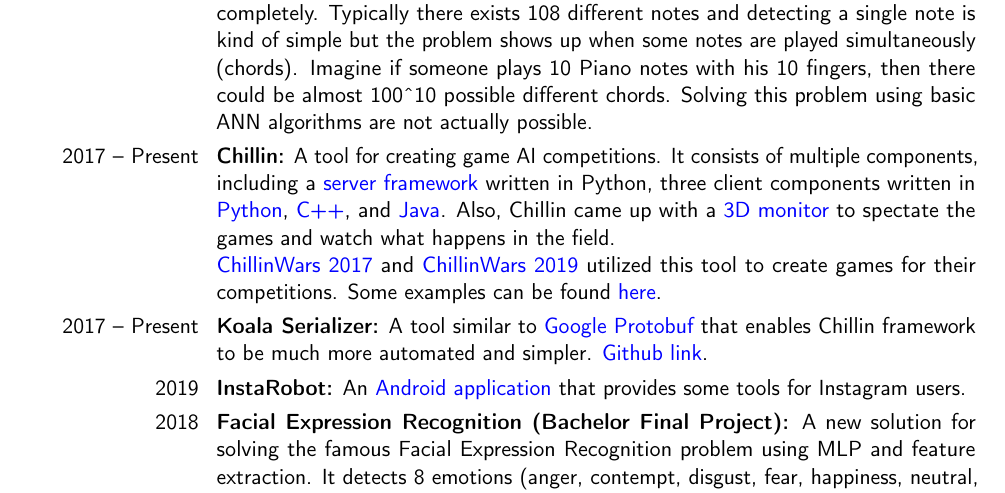
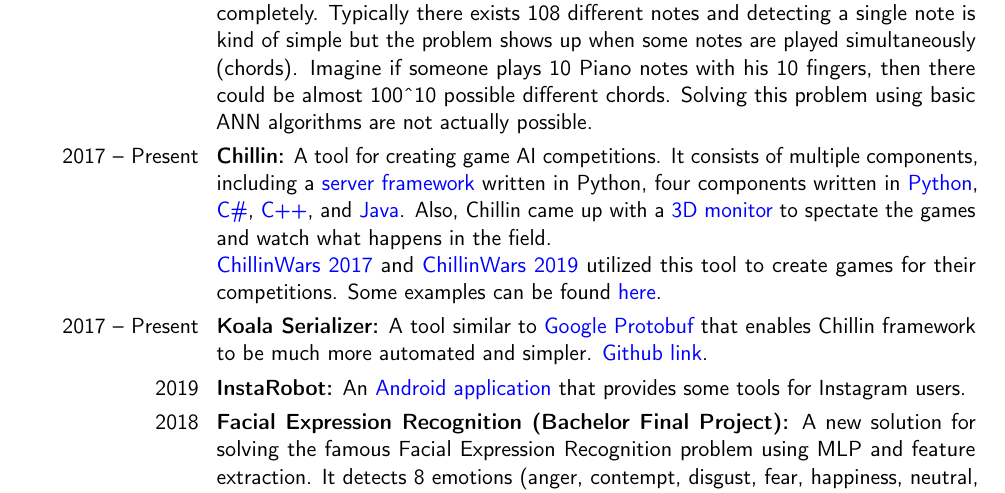
Before and after one commit to AminHP/Resume, a LaTeX CV (Resume.tex): part of page 2 of 4, cut so that both start at the same text. Compiled offline with pdfLaTeX.

Commit message:
Add Chillin C# component

```diff
--- a/Resume.tex
+++ b/Resume.tex
@@ -105,7 +105,7 @@
 \section{Selected Projects}
 \cvitem{2018 -- Present}{\textbf{Musical Chord Detection:} An application that detects \href{https://en.wikipedia.org/wiki/Musical_note}{\color{blue}{musical notes}} in a musical signal (created by Piano, Guitar, etc). It's a very difficult problem and still isn't solved completely. Typically there exists 108 different notes and detecting a single note is kind of simple but the problem shows up when some notes are played simultaneously (chords). Imagine if someone plays 10 Piano notes with his 10 fingers, then there could be almost 100\^{}10 possible different chords. Solving this problem using basic ANN algorithms are not actually possible.}
 
-\cvitem{2017 -- Present}{\textbf{Chillin:} A tool for creating game AI competitions. It consists of multiple components, including a \href{https://github.com/koala-team/Chillin-PyServer}{\color{blue}{server framework}} written in Python, three client components written in \href{https://github.com/koala-team/Chillin-PyClient}{\color{blue}{Python}}, \href{https://github.com/koala-team/Chillin-CppClient}{\color{blue}{C++}}, and \href{https://github.com/koala-team/Chillin-JavaClient}{\color{blue}{Java}}. Also, Chillin came up with a \href{https://github.com/koala-team/Chillin-Monitor-2}{\color{blue}{3D monitor}} to spectate the games and watch what happens in the field. \newline \href{https://2017.chillinwars.ir}{\color{blue}{ChillinWars 2017}} and \href{https://chillinwars.ir}{\color{blue}{ChillinWars 2019}} utilized this tool to create games for their competitions. Some examples can be found \href{https://github.com/Chillin-Examples}{\color{blue}{here}}.}
+\cvitem{2017 -- Present}{\textbf{Chillin:} A tool for creating game AI competitions. It consists of multiple components, including a \href{https://github.com/koala-team/Chillin-PyServer}{\color{blue}{server framework}} written in Python, four components written in \href{https://github.com/koala-team/Chillin-PyClient}{\color{blue}{Python}}, \href{https://github.com/koala-team/Chillin-CSharpClient}{\color{blue}{C\#}}, \href{https://github.com/koala-team/Chillin-CppClient}{\color{blue}{C++}}, and \href{https://github.com/koala-team/Chillin-JavaClient}{\color{blue}{Java}}. Also, Chillin came up with a \href{https://github.com/koala-team/Chillin-Monitor-2}{\color{blue}{3D monitor}} to spectate the games and watch what happens in the field. \newline \href{https://2017.chillinwars.ir}{\color{blue}{ChillinWars 2017}} and \href{https://chillinwars.ir}{\color{blue}{ChillinWars 2019}} utilized this tool to create games for their competitions. Some examples can be found \href{https://github.com/Chillin-Examples}{\color{blue}{here}}.}
 
 \cvitem{2017 -- Present}{\textbf{Koala Serializer:} A tool similar to \href{https://developers.google.com/protocol-buffers}{\color{blue}{Google Protobuf}} that enables Chillin framework to be much more automated and simpler. \href{https://github.com/koala-team/serializer}{\color{blue}{Github link}}.}
 
```
Also changed, not shown: Resume.pdf.
